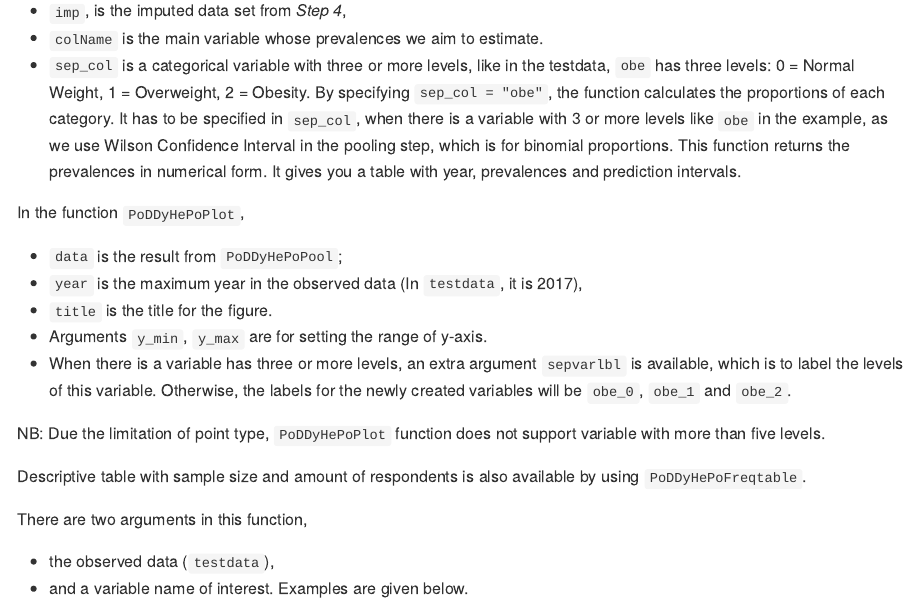
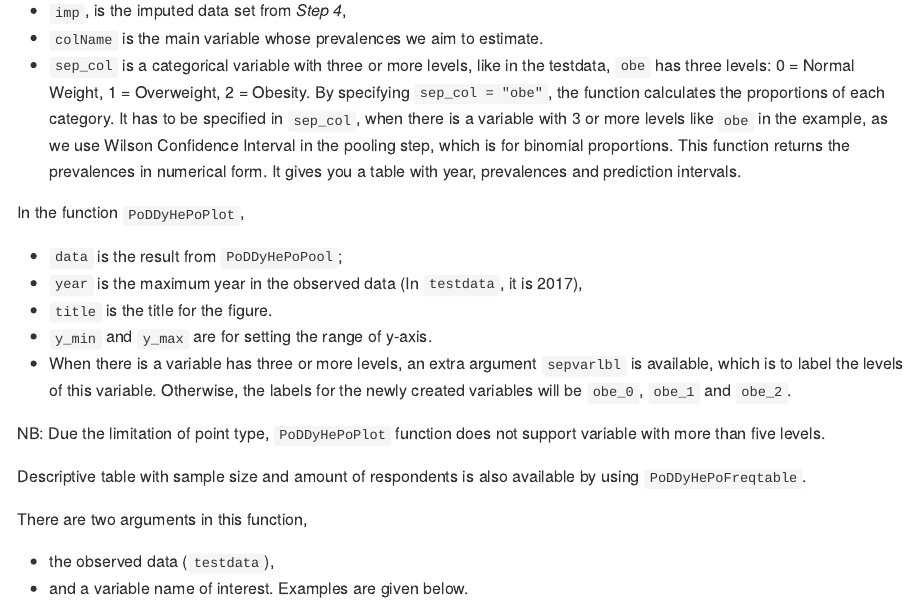
Before and after one commit to zzhhatthl/PoDDyHePo-projection, an R Markdown document (README.Rmd): the page in a window 1100 px wide, from 6360 px down. The pictures show the output file README.md that the author committed with the source, drawn offline in the style of GitHub.

Commit message:
Intro update

```diff
--- a/README.Rmd
+++ b/README.Rmd
@@ -279,7 +279,7 @@ In the function `PoDDyHePoPlot`,
  * `data` is the result from `PoDDyHePoPool`;
  * `year` is the maximum year in the observed data (In `testdata`, it is 2017),
  * `title` is the title for the figure.
- * Arguments `y_min`, `y_max` are for setting the range of y-axis.
+ * `y_min` and `y_max` are for setting the range of y-axis.
  * When there is a variable has three or more levels, an extra argument `sepvarlbl` is available, which is to label the levels of this variable. Otherwise, the labels for the newly created variables will be `obe_0`, `obe_1` and `obe_2`.
 
 NB: Due the limitation of point type, `PoDDyHePoPlot` function does not support variable with more than five levels.
```
Also changed, not shown: README.md.
